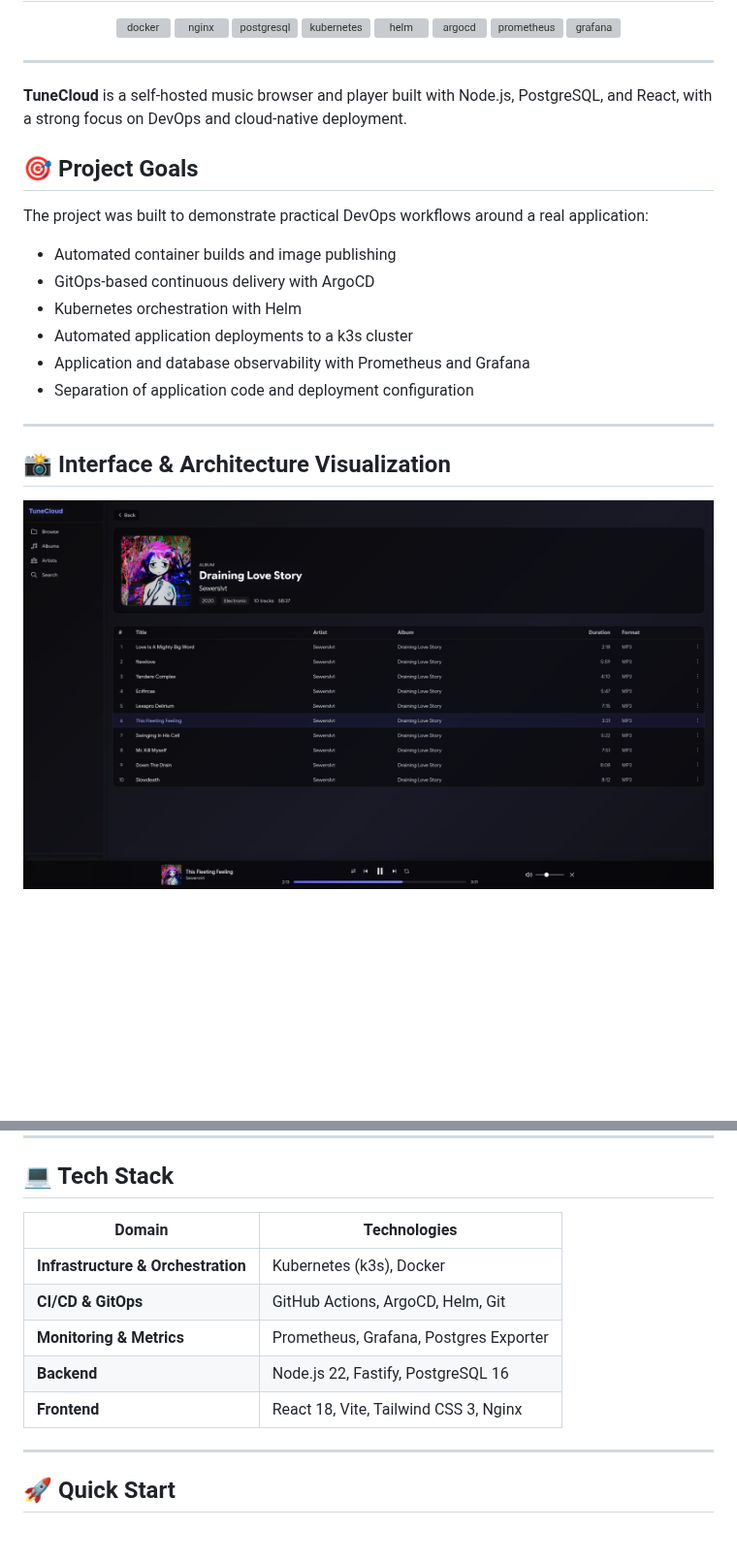
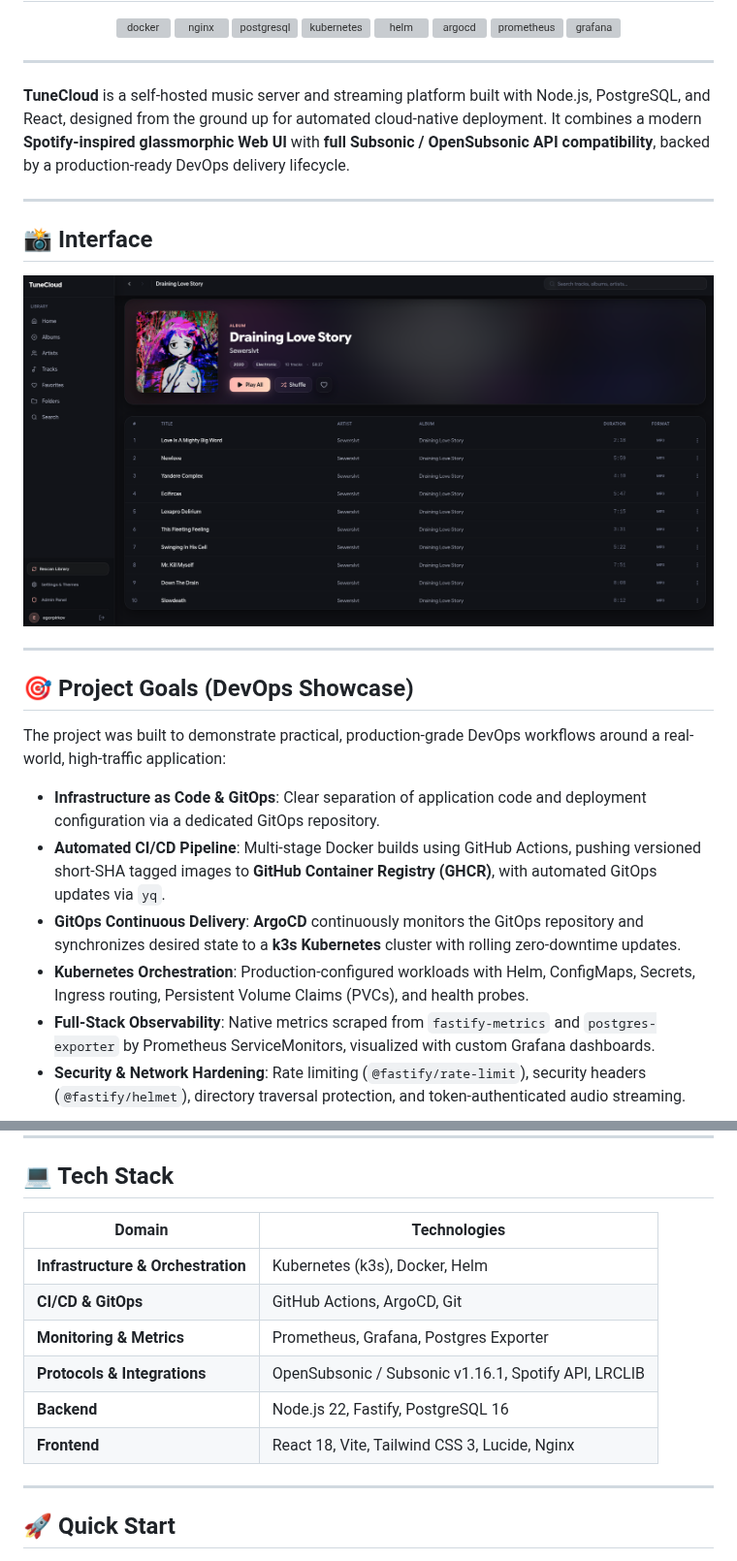
Before and after one commit to skippingclass/TuneCloud, a Markdown page: README.md, 2 parts joined by grey strips. Shown at 97% size. Rendered like a GitHub page; pictures changed too: pictures/screenshot.png; blank space fills up the shorter version; grey boxes are pictures that could not be loaded.

Commit message:
docs: update README with UI overhaul and OpenSubsonic support [skip ci]

```diff
--- a/README.md
+++ b/README.md
@@ -29,21 +29,24 @@
 
 ---
 
-**TuneCloud** is a self-hosted music browser and player built with Node.js, PostgreSQL, and React, with a strong focus on DevOps and cloud-native deployment.
-
-## 🎯 Project Goals
-
-The project was built to demonstrate practical DevOps workflows around a real application:
-
-* Automated container builds and image publishing
-* GitOps-based continuous delivery with ArgoCD
-* Kubernetes orchestration with Helm
-* Automated application deployments to a k3s cluster
-* Application and database observability with Prometheus and Grafana
-* Separation of application code and deployment configuration
+**TuneCloud** is a self-hosted music server and streaming platform built with Node.js, PostgreSQL, and React, designed from the ground up for automated cloud-native deployment. It combines a modern **Spotify-inspired glassmorphic Web UI** with **full Subsonic / OpenSubsonic API compatibility**, backed by a production-ready DevOps delivery lifecycle.
 
 ---
 
-## 📸 Interface & Architecture Visualization
+## 📸 Interface
 
 ![Скриншот интерфейса](pictures/screenshot.png)
+
+---
+
+## 🎯 Project Goals (DevOps Showcase)
+
+The project was built to demonstrate practical, production-grade DevOps workflows around a real-world, high-traffic application:
+
+* **Infrastructure as Code & GitOps**: Clear separation of application code and deployment configuration via a dedicated GitOps repository.
+* **Automated CI/CD Pipeline**: Multi-stage Docker builds using GitHub Actions, pushing versioned short-SHA tagged images to **GitHub Container Registry (GHCR)**, with automated GitOps updates via `yq`.
+* **GitOps Continuous Delivery**: **ArgoCD** continuously monitors the GitOps repository and synchronizes desired state to a **k3s Kubernetes** cluster with rolling zero-downtime updates.
+* **Kubernetes Orchestration**: Production-configured workloads with Helm, ConfigMaps, Secrets, Ingress routing, Persistent Volume Claims (PVCs), and health probes.
+* **Full-Stack Observability**: Native metrics scraped from `fastify-metrics` and `postgres-exporter` by Prometheus ServiceMonitors, visualized with custom Grafana dashboards.
+* **Security & Network Hardening**: Rate limiting (`@fastify/rate-limit`), security headers (`@fastify/helmet`), directory traversal protection, and token-authenticated audio streaming.
+
@@ -137,13 +163,14 @@ Monitoring is implemented using the **kube-prometheus-stack**.
 
 ## 💻 Tech Stack
 
-| Domain                             | Technologies                           |
-| ---------------------------------- | -------------------------------------- |
-| **Infrastructure & Orchestration** | Kubernetes (k3s), Docker               |
-| **CI/CD & GitOps**                 | GitHub Actions, ArgoCD, Helm, Git      |
-| **Monitoring & Metrics**           | Prometheus, Grafana, Postgres Exporter |
-| **Backend**                        | Node.js 22, Fastify, PostgreSQL 16     |
-| **Frontend**                       | React 18, Vite, Tailwind CSS 3, Nginx  |
+| Domain                             | Technologies                                      |
+| ---------------------------------- | ------------------------------------------------- |
+| **Infrastructure & Orchestration** | Kubernetes (k3s), Docker, Helm                    |
+| **CI/CD & GitOps**                 | GitHub Actions, ArgoCD, Git                       |
+| **Monitoring & Metrics**           | Prometheus, Grafana, Postgres Exporter            |
+| **Protocols & Integrations**       | OpenSubsonic / Subsonic v1.16.1, Spotify API, LRCLIB |
+| **Backend**                        | Node.js 22, Fastify, PostgreSQL 16                |
+| **Frontend**                       | React 18, Vite, Tailwind CSS 3, Lucide, Nginx     |
 
 ---
 
```
Also changed, not shown: other parts of README.md (+23 -0 lines).
